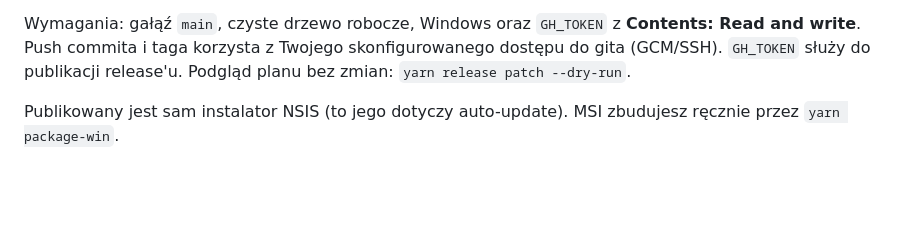
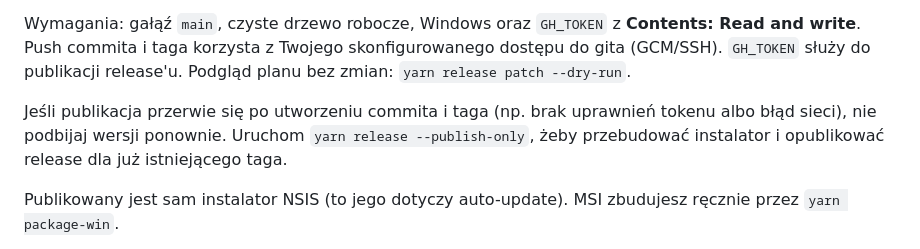
Before and after one commit to Kaofan1/HexPlay, a Markdown page: README.md, the part around the change. Drawn GitHub-style; blank space fills up the shorter version.

Commit message:
Document resuming a failed release

```diff
--- a/README.md
+++ b/README.md
@@ -102,6 +102,8 @@ Skrypt `internals/scripts/Release.js`:
 
 Wymagania: gałąź `main`, czyste drzewo robocze, Windows oraz `GH_TOKEN` z **Contents: Read and write**. Push commita i taga korzysta z Twojego skonfigurowanego dostępu do gita (GCM/SSH). `GH_TOKEN` służy do publikacji release'u. Podgląd planu bez zmian: `yarn release patch --dry-run`.
 
+Jeśli publikacja przerwie się po utworzeniu commita i taga (np. brak uprawnień tokenu albo błąd sieci), nie podbijaj wersji ponownie. Uruchom `yarn release --publish-only`, żeby przebudować instalator i opublikować release dla już istniejącego taga.
+
 Publikowany jest sam instalator NSIS (to jego dotyczy auto-update). MSI zbudujesz ręcznie przez `yarn package-win`.
 
 Ręcznie (bez skryptu) wystarczy jedno asset: `HexPlay-Launcher-Setup.exe`. Launcher nie potrzebuje plików metadanych w release, bo wersję i adres instalatora odczytuje z GitHub API.
```
